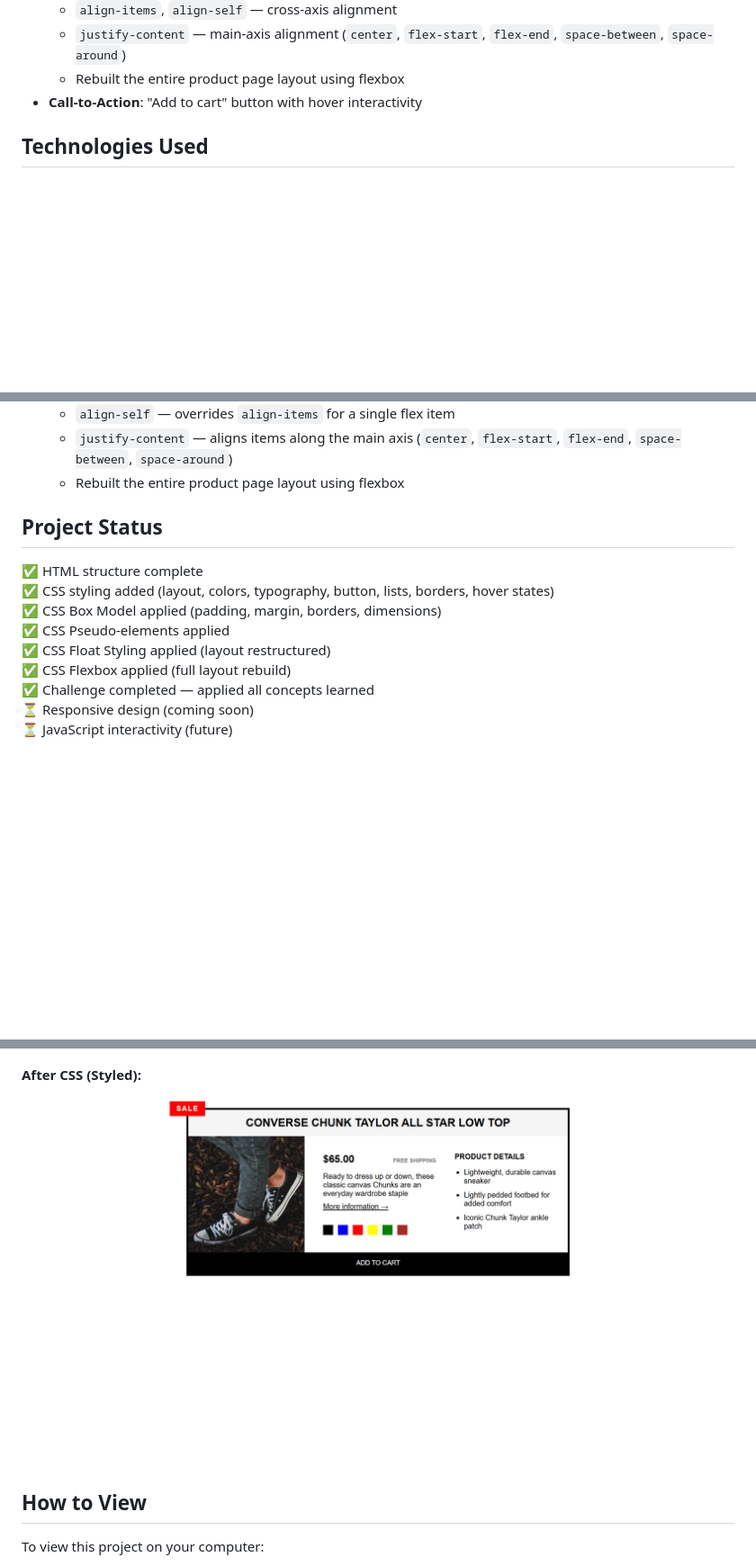
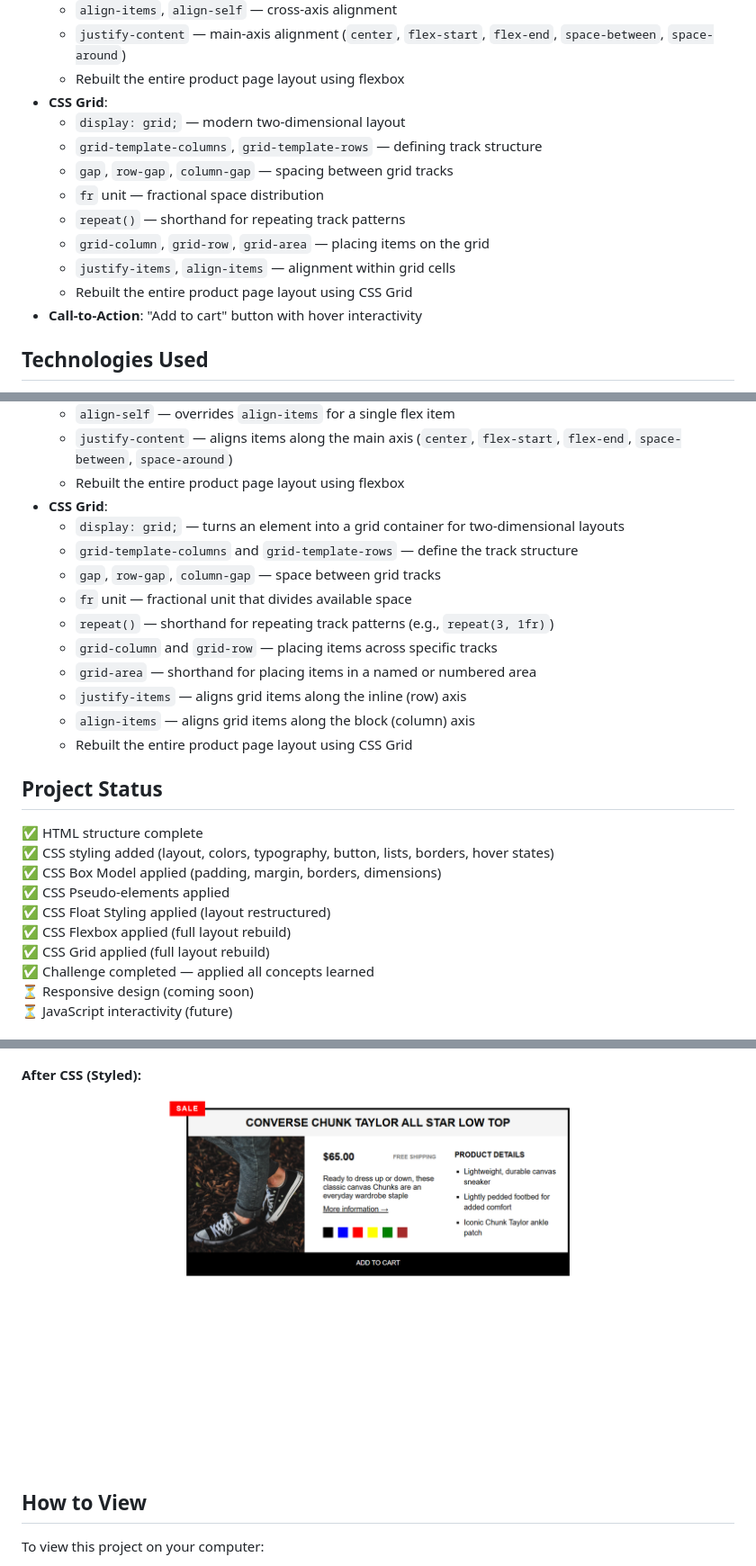
Before and after one commit to 08024763000biyi-dev/web-dev-journey-2026, a Markdown page: product-page/README.md, 3 parts joined by grey strips. Shown: that part at 90% size. Drawn GitHub-style; pictures changed too: product-page/images/product-page-preview.png; blank space fills up the shorter version.

Commit message:
feat: rebuild Product Page layout with CSS Grid (tracks, gaps, alignment)

```diff
--- a/product-page/README.md
+++ b/product-page/README.md
@@ -43,6 +43,15 @@ A clean, semantic HTML product page for the Converse Chuck Taylor All Star Low T
   - `align-items`, `align-self` — cross-axis alignment
   - `justify-content` — main-axis alignment (`center`, `flex-start`, `flex-end`, `space-between`, `space-around`)
   - Rebuilt the entire product page layout using flexbox
+- **CSS Grid**:
+  - `display: grid;` — modern two-dimensional layout
+  - `grid-template-columns`, `grid-template-rows` — defining track structure
+  - `gap`, `row-gap`, `column-gap` — spacing between grid tracks
+  - `fr` unit — fractional space distribution
+  - `repeat()` — shorthand for repeating track patterns
+  - `grid-column`, `grid-row`, `grid-area` — placing items on the grid
+  - `justify-items`, `align-items` — alignment within grid cells
+  - Rebuilt the entire product page layout using CSS Grid
 - **Call-to-Action**: "Add to cart" button with hover interactivity
 
 ## Technologies Used
@@ -99,6 +108,17 @@ A clean, semantic HTML product page for the Converse Chuck Taylor All Star Low T
   - `align-self` — overrides `align-items` for a single flex item
   - `justify-content` — aligns items along the main axis (`center`, `flex-start`, `flex-end`, `space-between`, `space-around`)
   - Rebuilt the entire product page layout using flexbox
+- **CSS Grid**:
+  - `display: grid;` — turns an element into a grid container for two-dimensional layouts
+  - `grid-template-columns` and `grid-template-rows` — define the track structure
+  - `gap`, `row-gap`, `column-gap` — space between grid tracks
+  - `fr` unit — fractional unit that divides available space
+  - `repeat()` — shorthand for repeating track patterns (e.g., `repeat(3, 1fr)`)
+  - `grid-column` and `grid-row` — placing items across specific tracks
+  - `grid-area` — shorthand for placing items in a named or numbered area
+  - `justify-items` — aligns grid items along the inline (row) axis
+  - `align-items` — aligns grid items along the block (column) axis
+  - Rebuilt the entire product page layout using CSS Grid
 
 ## Project Status
 
@@ -108,6 +128,7 @@ A clean, semantic HTML product page for the Converse Chuck Taylor All Star Low T
 ✅ CSS Pseudo-elements applied
 ✅ CSS Float Styling applied (layout restructured)
 ✅ CSS Flexbox applied (full layout rebuild)
+✅ CSS Grid applied (full layout rebuild)
 ✅ Challenge completed — applied all concepts learned
 ⏳ Responsive design (coming soon)
 ⏳ JavaScript interactivity (future)
```
Also changed, not shown: other parts of product-page/README.md (+2 -2 lines), README.md (+2 -1 lines), images/product-page-preview.png, 2 other files.
